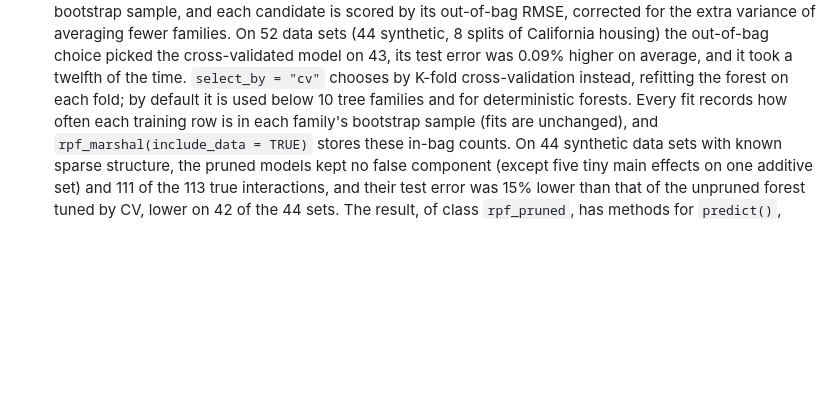
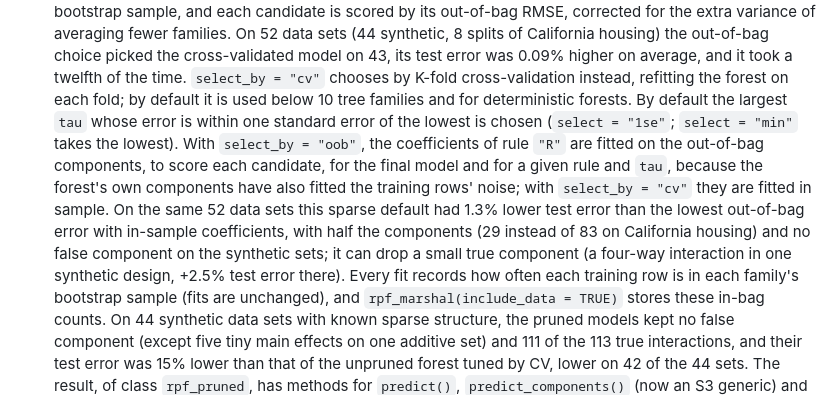
Before and after one commit to PlantedML/randomPlantedForest, a Markdown page: NEWS.md, the part around the change. Rendered like a GitHub page; blank space fills up the shorter version.

Commit message:
NEWS: prune_components()'s sparse default

```diff
--- a/NEWS.md
+++ b/NEWS.md
@@ -18,6 +18,9 @@
   The rule and `tau` are chosen out of bag by default (`select_by = "oob"`), without refitting: one purification evaluates every tree family's components at the training rows outside its bootstrap sample, and each candidate is scored by its out-of-bag RMSE, corrected for the extra variance of averaging fewer families.
   On 52 data sets (44 synthetic, 8 splits of California housing) the out-of-bag choice picked the cross-validated model on 43, its test error was 0.09% higher on average, and it took a twelfth of the time.
   `select_by = "cv"` chooses by K-fold cross-validation instead, refitting the forest on each fold; by default it is used below 10 tree families and for deterministic forests.
+  By default the largest `tau` whose error is within one standard error of the lowest is chosen (`select = "1se"`; `select = "min"` takes the lowest).
+  With `select_by = "oob"`, the coefficients of rule `"R"` are fitted on the out-of-bag components, to score each candidate, for the final model and for a given rule and `tau`, because the forest's own components have also fitted the training rows' noise; with `select_by = "cv"` they are fitted in sample.
+  On the same 52 data sets this sparse default had 1.3% lower test error than the lowest out-of-bag error with in-sample coefficients, with half the components (29 instead of 83 on California housing) and no false component on the synthetic sets; it can drop a small true component (a four-way interaction in one synthetic design, +2.5% test error there).
   Every fit records how often each training row is in each family's bootstrap sample (fits are unchanged), and `rpf_marshal(include_data = TRUE)` stores these in-bag counts.
   On 44 synthetic data sets with known sparse structure, the pruned models kept no false component (except five tiny main effects on one additive set) and 111 of the 113 true interactions, and their test error was 15% lower than that of the unpruned forest tuned by CV, lower on 42 of the 44 sets.
   The result, of class `rpf_pruned`, has methods for `predict()`, `predict_components()` (now an S3 generic) and `print()`, and works with `rpf_marshal()`, `rpf_unmarshal()` and `bundle()`.
```
